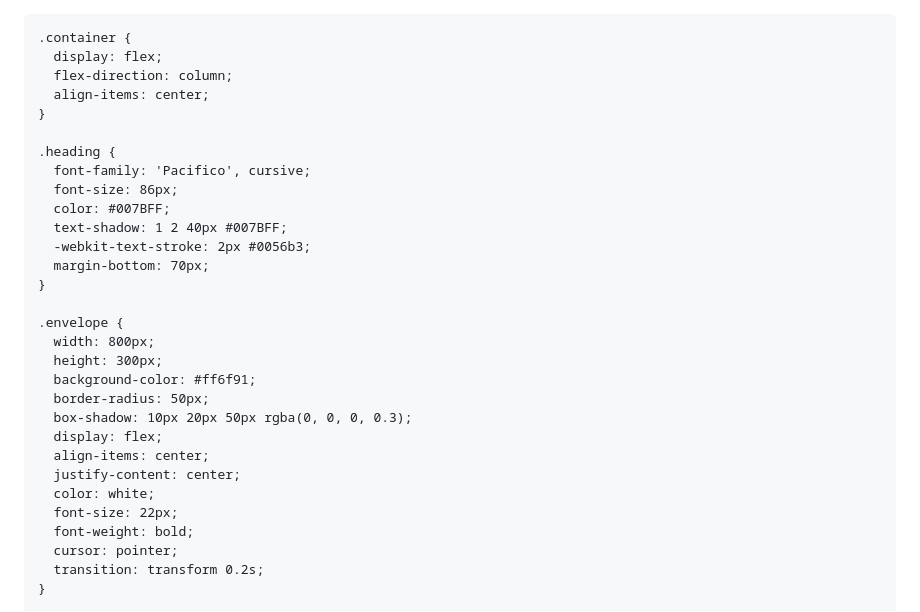
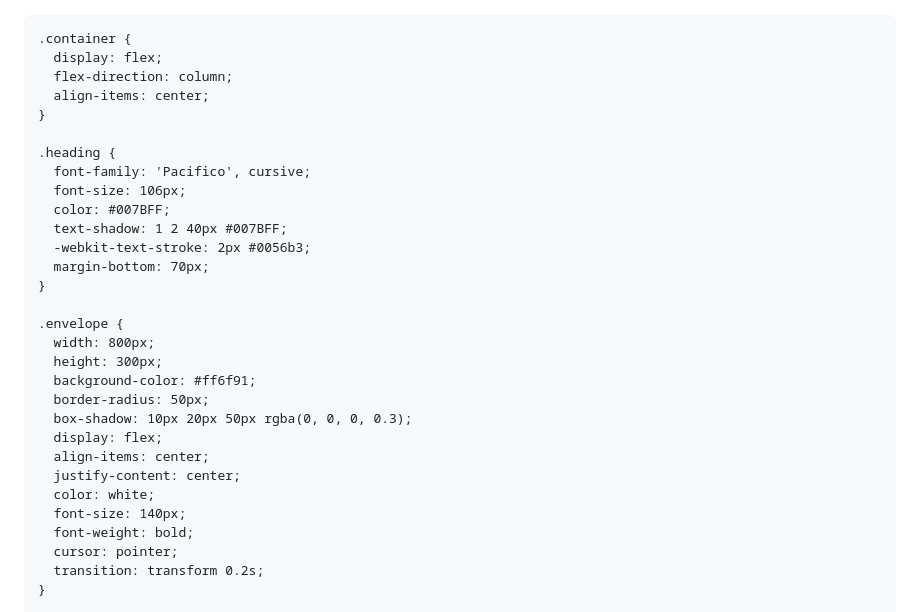
Before and after one commit to Sem143-lab/sem143-lab.github.io, a Markdown page: README.md, the part around one of its changes. Rendered like a GitHub page.

Commit message:
Update README.md
Girlfriend

```diff
--- a/README.md
+++ b/README.md
@@ -1,4 +1,4 @@
-<!DOCTYPE html>
+ <!DOCTYPE html>
 <html lang="en">
 <head>
   <meta charset="UTF-8">
@@ -20,7 +20,7 @@
 
     .heading {
       font-family: 'Pacifico', cursive;
-      font-size: 86px;
+      font-size: 106px;
       color: #007BFF;
       text-shadow: 1 2 40px #007BFF;
       -webkit-text-stroke: 2px #0056b3;
@@ -37,7 +37,7 @@
       align-items: center;
       justify-content: center;
       color: white;
-      font-size: 22px;
+      font-size: 140px;
       font-weight: bold;
       cursor: pointer;
       transition: transform 0.2s;
```
Also changed, not shown: other parts of README.md (+1 -1 lines).
